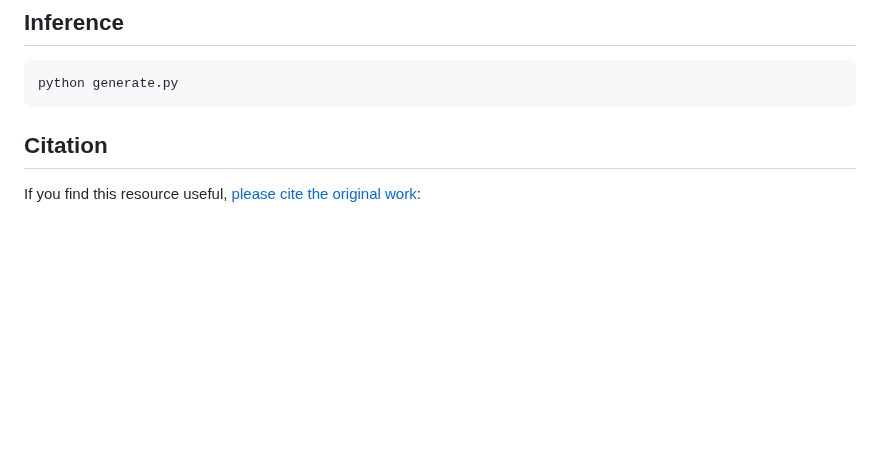
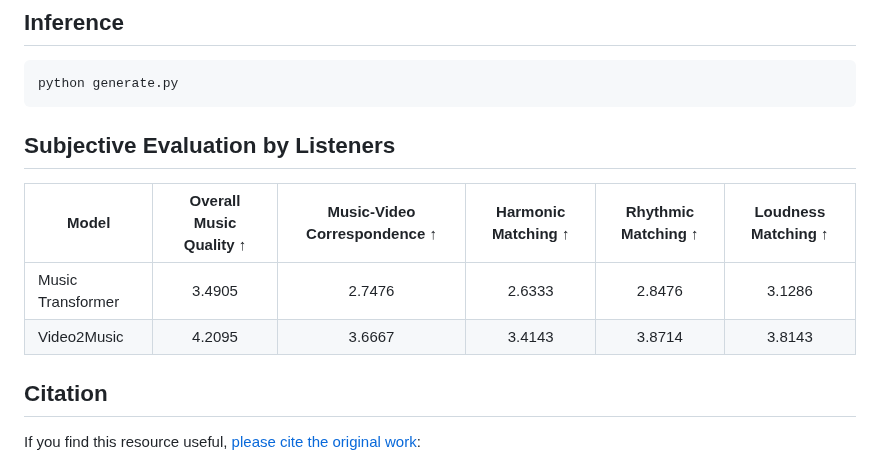
Before and after one commit to AMAAI-Lab/Video2Music, a Markdown page: README.md, the part around the change. Rendered like a GitHub page; blank space fills up the shorter version.

````diff
--- a/README.md
+++ b/README.md
@@ -61,6 +61,14 @@ We propose a novel AI-powered multimodal music generation framework called Video
   python generate.py
   ```
 
+
+## Subjective Evaluation by Listeners
+
+| **Model** | **Overall Music Quality** ↑ | **Music-Video Correspondence** ↑ | **Harmonic Matching** ↑ | **Rhythmic Matching** ↑ | **Loudness Matching** ↑ |
+|-----------|:-----------:|:----------:|:----------:|:----------:|:----------:|
+| Music Transformer  | 3.4905      | 2.7476     | 2.6333     | 2.8476     | 3.1286     |
+| Video2Music  | 4.2095      | 3.6667     | 3.4143     | 3.8714     | 3.8143     |
+
 ## Citation
 If you find this resource useful, [please cite the original work](https://arxiv.org/abs/2311.00968):
 
````
